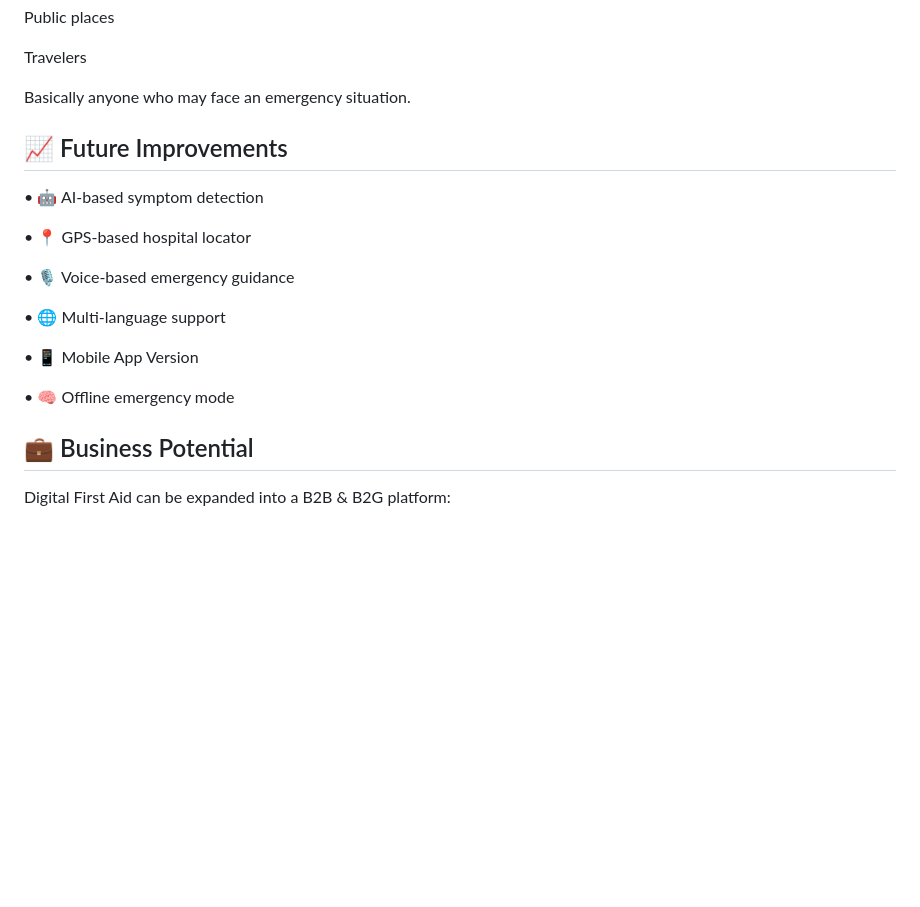
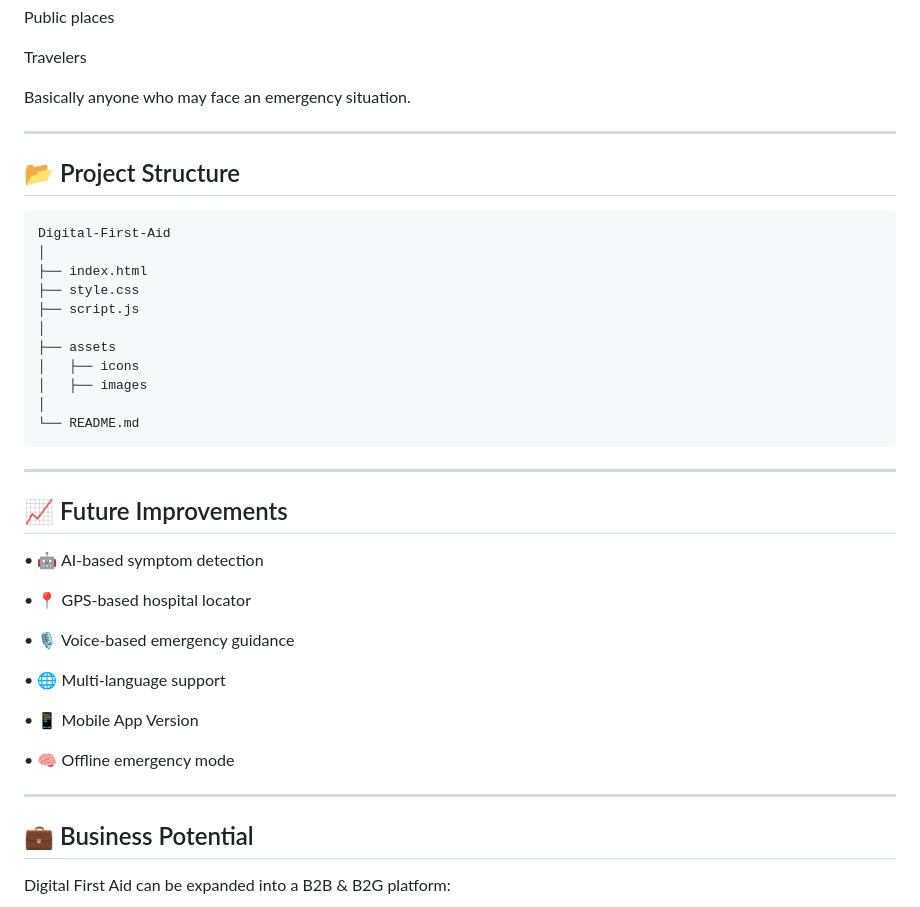
Before and after one commit to dhanishp-design/Digital-First-Aid-CODELOOM, a Markdown page: README.md, the part around one of its changes. Drawn GitHub-style; blank space fills up the shorter version.

Commit message:
Updated README with project details and features

````diff
--- a/README.md
+++ b/README.md
@@ -69,6 +78,26 @@ Travelers
 
 Basically anyone who may face an emergency situation.
 
+>
+***
+
+## 📂 Project Structure
+
+```
+Digital-First-Aid
+│
+├── index.html
+├── style.css
+├── script.js
+│
+├── assets
+│   ├── icons
+│   ├── images
+│
+└── README.md
+```
+***
+>
 ## 📈 Future Improvements
 
 • 🤖 AI-based symptom detection
@@ -82,6 +111,9 @@ Basically anyone who may face an emergency situation.
 • 📱 Mobile App Version
 
 • 🧠 Offline emergency mode
+
+>
+***
 
 ## 💼 Business Potential
 
````
Also changed, not shown: other parts of README.md (+16 -2 lines).
